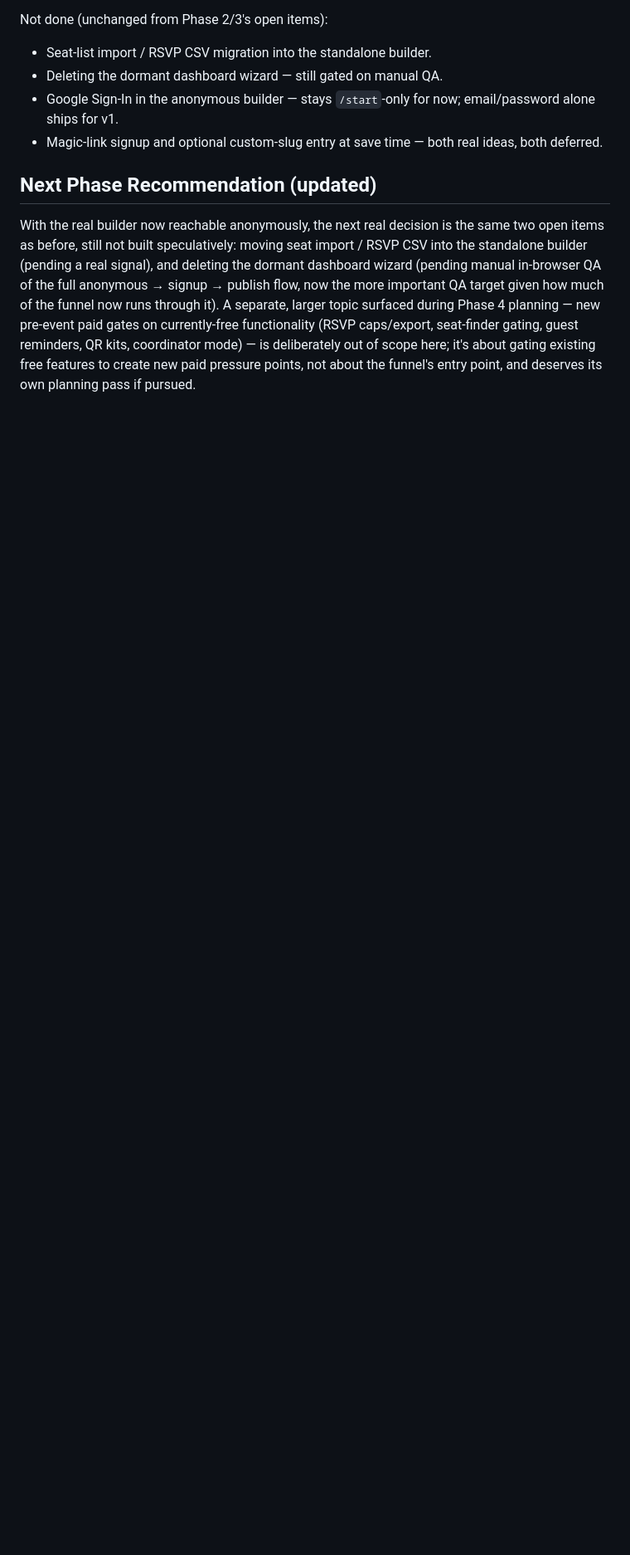
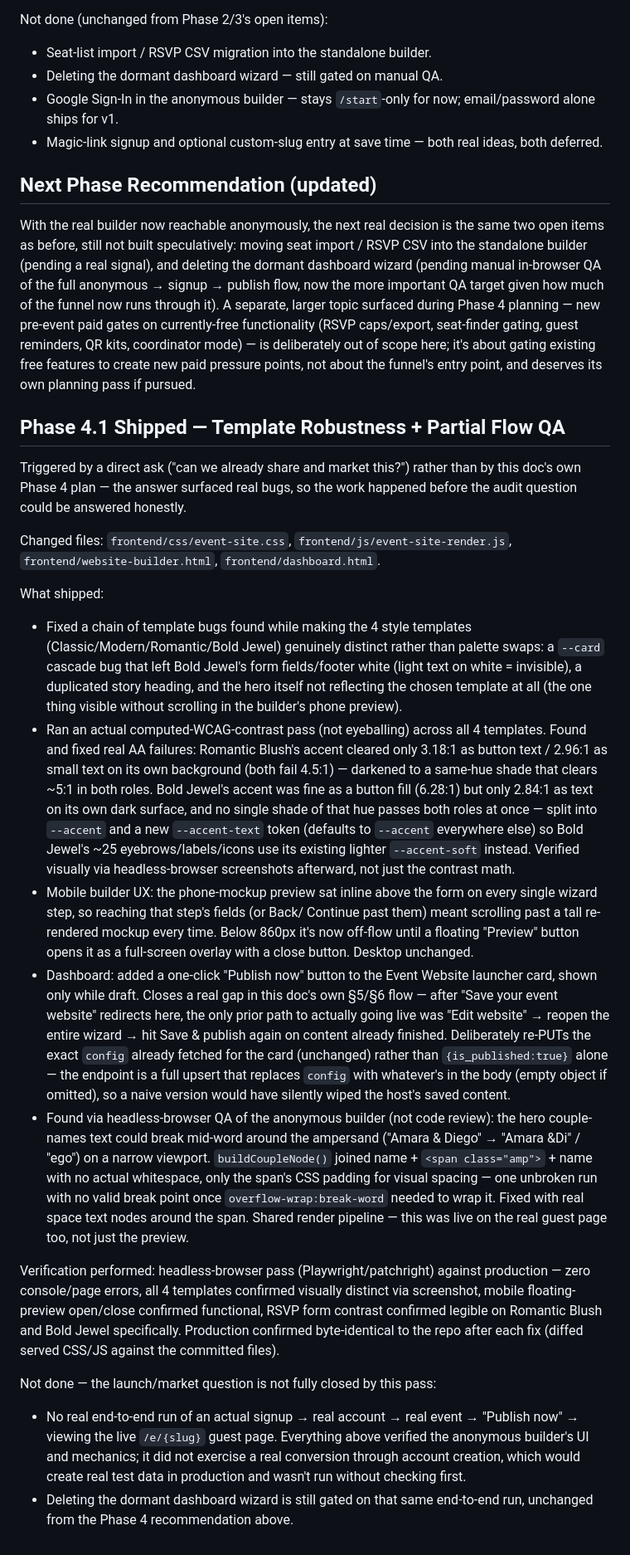
Before and after one commit to besogolbb/reelday, a Markdown page: docs/WEBSITE_BUILDER_FUNNEL_HANDOFF.md, the part around the change. Shown at 83% size. Rendered like a GitHub page; blank space fills up the shorter version.

Commit message:
docs(website-builder): log Phase 4.1 -- template robustness + partial flow QA
Keeps the funnel handoff doc in sync with today's actual work, per its
own stated practice. Documents the template bug chain (--card cascade,
duplicate heading, hero not reflecting template, WCAG contrast fixes
on Romantic Blush/Bold Jewel), the mobile floating-preview UX fix, the
dashboard Publish-now button, and the hero-name word-wrap bug found via
headless-browser QA -- plus what's still open: no real end-to-end
signup-to-publish run has been done yet, so the launch/market question
isn't fully closed.

Co-Authored-By: Claude Sonnet 5 <noreply@anthropic.com>

```diff
--- a/docs/WEBSITE_BUILDER_FUNNEL_HANDOFF.md
+++ b/docs/WEBSITE_BUILDER_FUNNEL_HANDOFF.md
@@ -558,3 +558,73 @@ reminders, QR kits, coordinator mode) — is deliberately out of scope here;
 it's about gating existing free features to create new paid pressure
 points, not about the funnel's entry point, and deserves its own planning
 pass if pursued.
+
+## Phase 4.1 Shipped — Template Robustness + Partial Flow QA
+
+Triggered by a direct ask ("can we already share and market this?") rather
+than by this doc's own Phase 4 plan — the answer surfaced real bugs, so the
+work happened before the audit question could be answered honestly.
+
+Changed files: `frontend/css/event-site.css`, `frontend/js/event-site-render.js`,
+`frontend/website-builder.html`, `frontend/dashboard.html`.
+
+What shipped:
+
+- Fixed a chain of template bugs found while making the 4 style templates
+  (Classic/Modern/Romantic/Bold Jewel) genuinely distinct rather than
+  palette swaps: a `--card` cascade bug that left Bold Jewel's form
+  fields/footer white (light text on white = invisible), a duplicated story
+  heading, and the hero itself not reflecting the chosen template at all
+  (the one thing visible without scrolling in the builder's phone preview).
+- Ran an actual computed-WCAG-contrast pass (not eyeballing) across all 4
+  templates. Found and fixed real AA failures: Romantic Blush's accent
+  cleared only 3.18:1 as button text / 2.96:1 as small text on its own
+  background (both fail 4.5:1) — darkened to a same-hue shade that clears
+  ~5:1 in both roles. Bold Jewel's accent was fine as a button fill
+  (6.28:1) but only 2.84:1 as text on its own dark surface, and no single
+  shade of that hue passes both roles at once — split into `--accent` and
+  a new `--accent-text` token (defaults to `--accent` everywhere else) so
+  Bold Jewel's ~25 eyebrows/labels/icons use its existing lighter
+  `--accent-soft` instead. Verified visually via headless-browser
+  screenshots afterward, not just the contrast math.
+- Mobile builder UX: the phone-mockup preview sat inline above the form on
+  every single wizard step, so reaching that step's fields (or Back/
+  Continue past them) meant scrolling past a tall re-rendered mockup every
+  time. Below 860px it's now off-flow until a floating "Preview" button
+  opens it as a full-screen overlay with a close button. Desktop unchanged.
+- Dashboard: added a one-click "Publish now" button to the Event Website
+  launcher card, shown only while draft. Closes a real gap in this doc's
+  own §5/§6 flow — after "Save your event website" redirects here, the
+  only prior path to actually going live was "Edit website" → reopen the
+  entire wizard → hit Save & publish again on content already finished.
+  Deliberately re-PUTs the exact `config` already fetched for the card
+  (unchanged) rather than `{is_published:true}` alone — the endpoint is a
+  full upsert that replaces `config` with whatever's in the body (empty
+  object if omitted), so a naive version would have silently wiped the
+  host's saved content.
+- Found via headless-browser QA of the anonymous builder (not code
+  review): the hero couple-names text could break mid-word around the
+  ampersand ("Amara & Diego" → "Amara &Di" / "ego") on a narrow viewport.
+  `buildCoupleNode()` joined name + `<span class="amp">` + name with no
+  actual whitespace, only the span's CSS padding for visual spacing — one
+  unbroken run with no valid break point once `overflow-wrap:break-word`
+  needed to wrap it. Fixed with real space text nodes around the span.
+  Shared render pipeline — this was live on the real guest page too, not
+  just the preview.
+
+Verification performed: headless-browser pass (Playwright/patchright) against
+production — zero console/page errors, all 4 templates confirmed visually
+distinct via screenshot, mobile floating-preview open/close confirmed
+functional, RSVP form contrast confirmed legible on Romantic Blush and Bold
+Jewel specifically. Production confirmed byte-identical to the repo after
+each fix (diffed served CSS/JS against the committed files).
+
+Not done — the launch/market question is not fully closed by this pass:
+
+- No real end-to-end run of an actual signup → real account → real event →
+  "Publish now" → viewing the live `/e/{slug}` guest page. Everything above
+  verified the anonymous builder's UI and mechanics; it did not exercise a
+  real conversion through account creation, which would create real test
+  data in production and wasn't run without checking first.
+- Deleting the dormant dashboard wizard is still gated on that same
+  end-to-end run, unchanged from the Phase 4 recommendation above.
```
